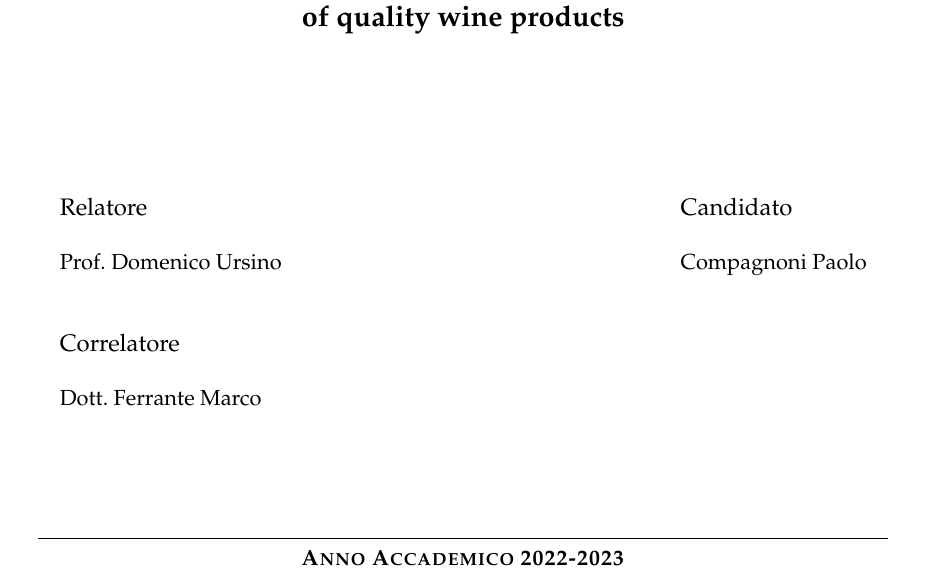
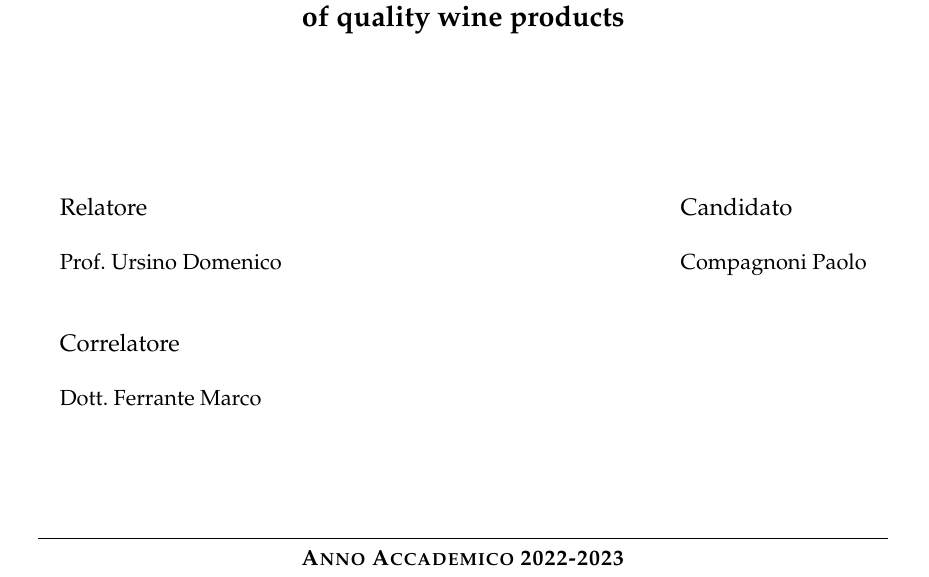
Before and after one commit to Paolo95/TesiLaurea, a LaTeX thesis (main.tex, which reads frontmatter/frontispiece.tex): part of page 1 of 101, cut so that both start at the same text. Compiled offline with pdfLaTeX.

Commit message:
Invertiti nome e cognome frontespizio

```diff
--- a/frontmatter/frontispiece.tex
+++ b/frontmatter/frontispiece.tex
@@ -43,7 +43,7 @@
 \begin{tabular}{lcl}
 	{\large Relatore} & \ \hskip 6cm \ & {\large Candidato} \\
 	\ & \ & \\
-	{Prof. Domenico Ursino} \ & \ & {Compagnoni Paolo} \\
+	{Prof. Ursino Domenico} \ & \ & {Compagnoni Paolo} \\
 	\ & \ & \ \\
 	\ & \ & \ \\
  {\large Correlatore} & \ \hskip 6cm \ & {} \\
```
Also changed, not shown: 3 other files.
